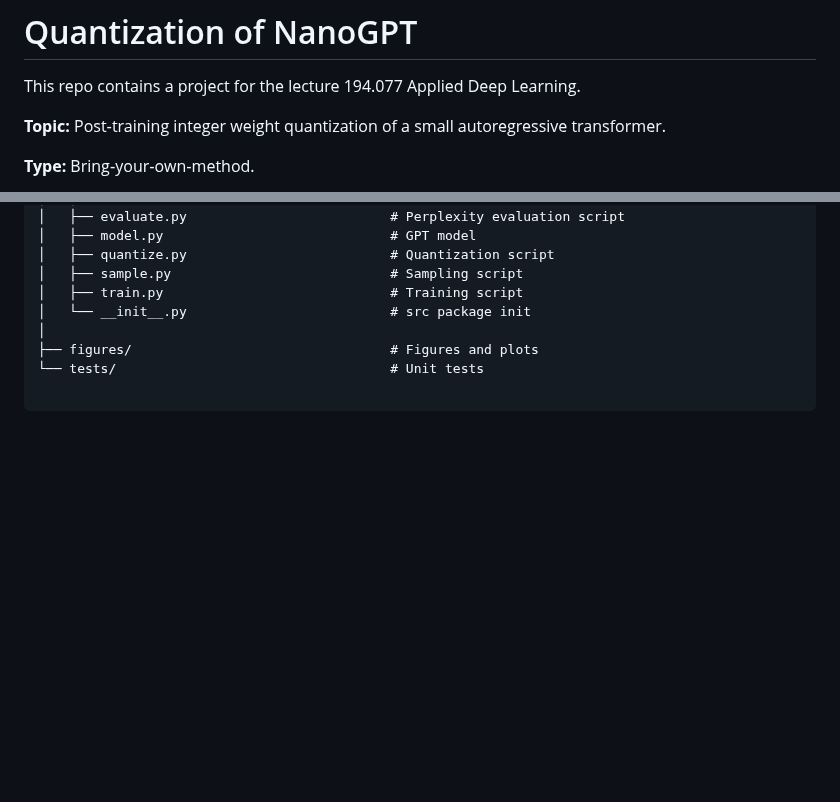
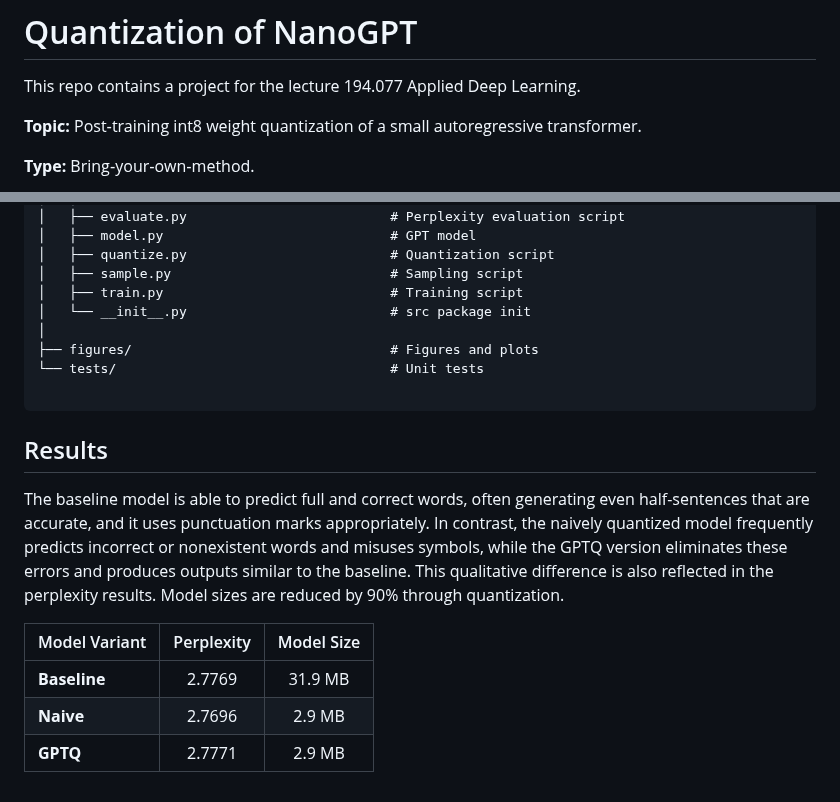
Before and after one commit to p0017/11918494_nanoGPTQ, a Markdown page: README.md, 2 parts joined by grey strips. GitHub-like rendering; blank space fills up the shorter version.

Commit message:
Added results to readme

````diff
--- a/README.md
+++ b/README.md
@@ -2,7 +2,7 @@
 
 This repo contains a project for the lecture 194.077 Applied Deep Learning.
 
-**Topic:** Post‑training integer weight quantization of a small autoregressive transformer.
+**Topic:** Post‑training int8 weight quantization of a small autoregressive transformer.
 
 **Type:** Bring‑your‑own‑method.
 
@@ -142,3 +142,13 @@ Both quantized model variants will be compared to the floating‑point baseline
 └── tests/                                   # Unit tests
 
 ```
+
+## Results
+
+The baseline model is able to predict full and correct words, often generating even half-sentences that are accurate, and it uses punctuation marks appropriately. In contrast, the naively quantized model frequently predicts incorrect or nonexistent words and misuses symbols, while the GPTQ version eliminates these errors and produces outputs similar to the baseline. This qualitative difference is also reflected in the perplexity results. Model sizes are reduced by 90% through quantization.
+
+| Model Variant   | Perplexity | Model Size |
+|-----------------|:----------:|:----------:|
+| **Baseline**    | 2.7769     | 31.9 MB    |
+| **Naive**       | 2.7696     | 2.9 MB     |
+| **GPTQ**        | 2.7771     | 2.9 MB     |
````
